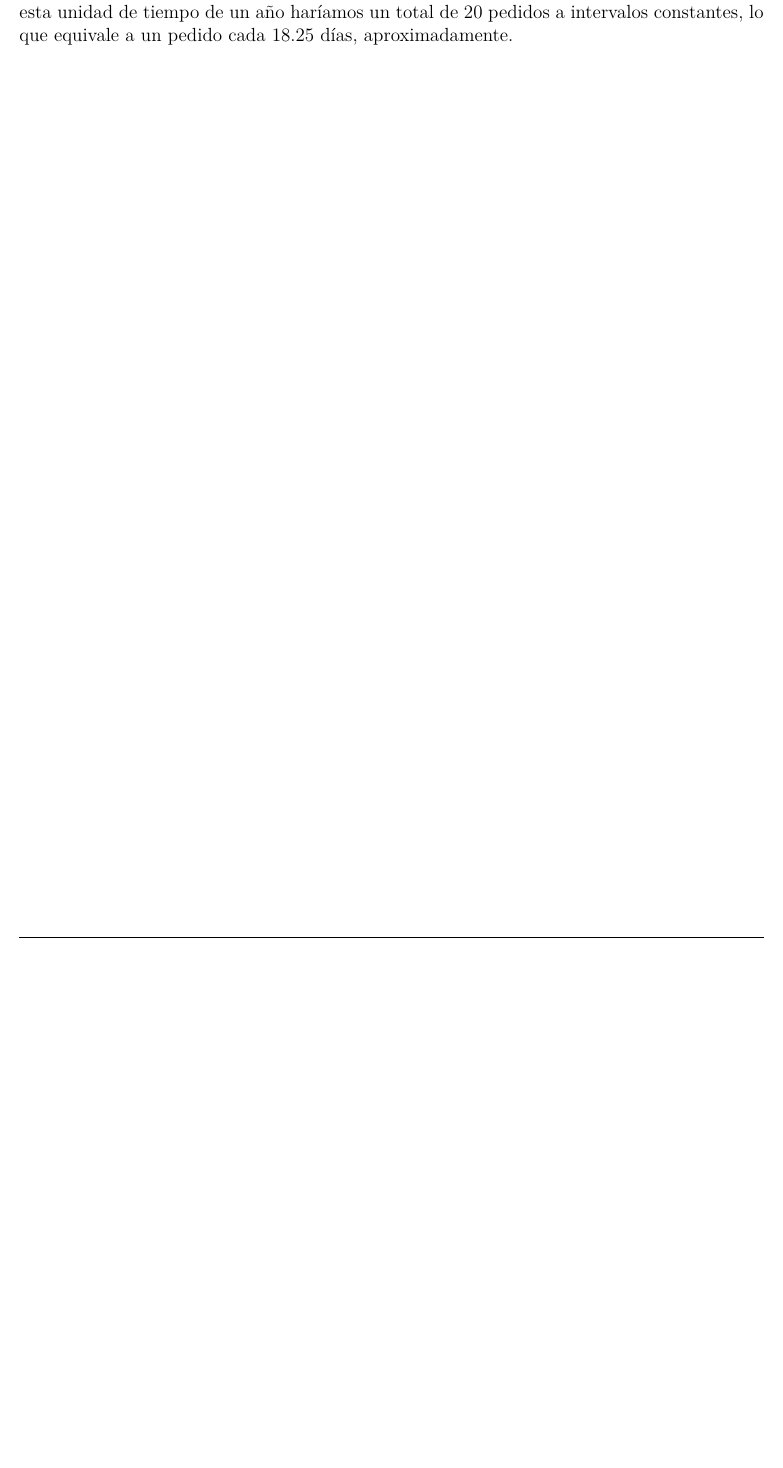
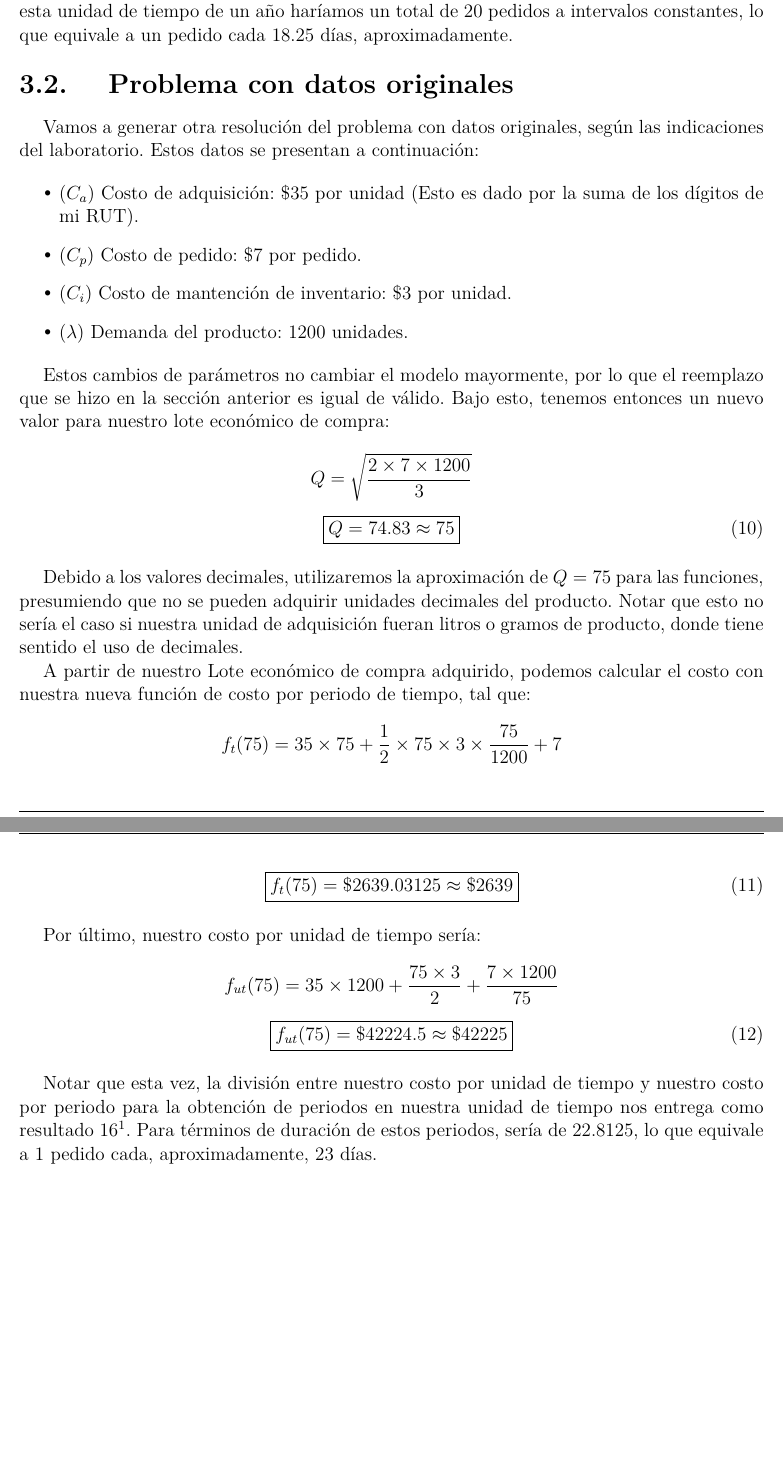
Before and after one commit to RafaelMoralesV/Lab2OPT, a LaTeX thesis (main.tex, which reads lab.tex): part of page 8 of 9 before the commit and two parts of pages 8 and 9 of 10 after it, the two joined at a grey line, cut so that both start at the same text, the shorter picture padded with empty space. Compiled offline with pdfLaTeX; a missing font is replaced by an installed copy or a similar font; a LaTeX package or settings file that is missing is left out.

Commit message:
Resultado con datos originales

```diff
--- a/lab.tex
+++ b/lab.tex
@@ -115,6 +122,35 @@ Esta comprobación también es aplicable a nuestra función de costo por unidad
 
 Finalmente, con esta cantidad de pedidos nos podemos asegurar de que en nuestra unidad de tiempo conseguimos el menor costo posible. Esta unidad de tiempo puede representar un año, dividido en periodos $t$. Con una simple división entre el resultado de nuestra ecuación \ref{res:fut1} y nuestra ecuación \ref{res:ft1}, notamos que la cantidad de periodos es de 20, lo que significa que en esta unidad de tiempo de un año haríamos un total de 20 pedidos a intervalos constantes, lo que equivale a un pedido cada 18.25 días, aproximadamente.
 
+\subsection{Problema con datos originales}
+Vamos a generar otra resolución del problema con datos originales, según las indicaciones del laboratorio. Estos datos se presentan a continuación:
+
+\begin{itemize}
+    \item ($C_a$) Costo de adquisición: \$35 por unidad (Esto es dado por la suma de los dígitos de mi RUT).
+    \item ($C_p$) Costo de pedido: \$7 por pedido.
+    \item ($C_i$) Costo de mantención de inventario: \$3 por unidad.
+    \item ($\lambda$) Demanda del producto: 1200 unidades.
+\end{itemize}
+
+Estos cambios de parámetros no cambiar el modelo mayormente, por lo que el reemplazo que se hizo en la sección anterior es igual de válido. Bajo esto, tenemos entonces un nuevo valor para nuestro lote económico de compra:
+
+\insertequationanum{Q = \sqrt{\frac{2 \times 7 \times 1200}{3}}}
+\insertequation[\label{res:lec2}]{\boxed{Q = 74.83 \approx 75}}
+
+Debido a los valores decimales, utilizaremos la aproximación de $Q = 75$ para las funciones, presumiendo que no se pueden adquirir unidades decimales del producto. Notar que esto no sería el caso si nuestra unidad de adquisición fueran litros o gramos de producto, donde tiene sentido el uso de decimales.
+
+A partir de nuestro Lote económico de compra adquirido, podemos calcular el costo con nuestra nueva función de costo por periodo de tiempo, tal que:
+
+\insertequationanum{f_t(75) = 35 \times 75 + \frac{1}{2} \times 75 \times 3 \times \frac{75}{1200} + 7}
+\insertequation[\label{res:ft2}]{\boxed{f_t(75) = \$2639.03125 \approx \$2639}}
+
+Por último, nuestro costo por unidad de tiempo sería:
+
+\insertequationanum{f_{ut}(75) = 35 \times 1200 + \frac{75 \times 3}{2}   + \frac{7 \times 1200}{75}}
+\insertequation[\label{res:fut2}]{\boxed{f_{ut}(75) = \$42224.5 \approx \$42225}}
+
+Notar que esta vez, la división entre nuestro costo por unidad de tiempo y nuestro costo por periodo para la obtención de periodos en nuestra unidad de tiempo nos entrega como resultado 16\footnote{Esto, utilizando el valor real (con decimales) de cada función. El valor con la aproximación es de 16.000378931}. Para términos de duración de estos periodos, sería de 22.8125, lo que equivale a 1 pedido cada, aproximadamente, 23 días.
+
 %%%%% Fin seccion Resolución del problema %%%%%
 \clearpage
 
```
Also changed, not shown: assets/graf-ft.png (added), assets/graf-fut.png (added), main.pdf, lab.tex (11 more changed lines).
